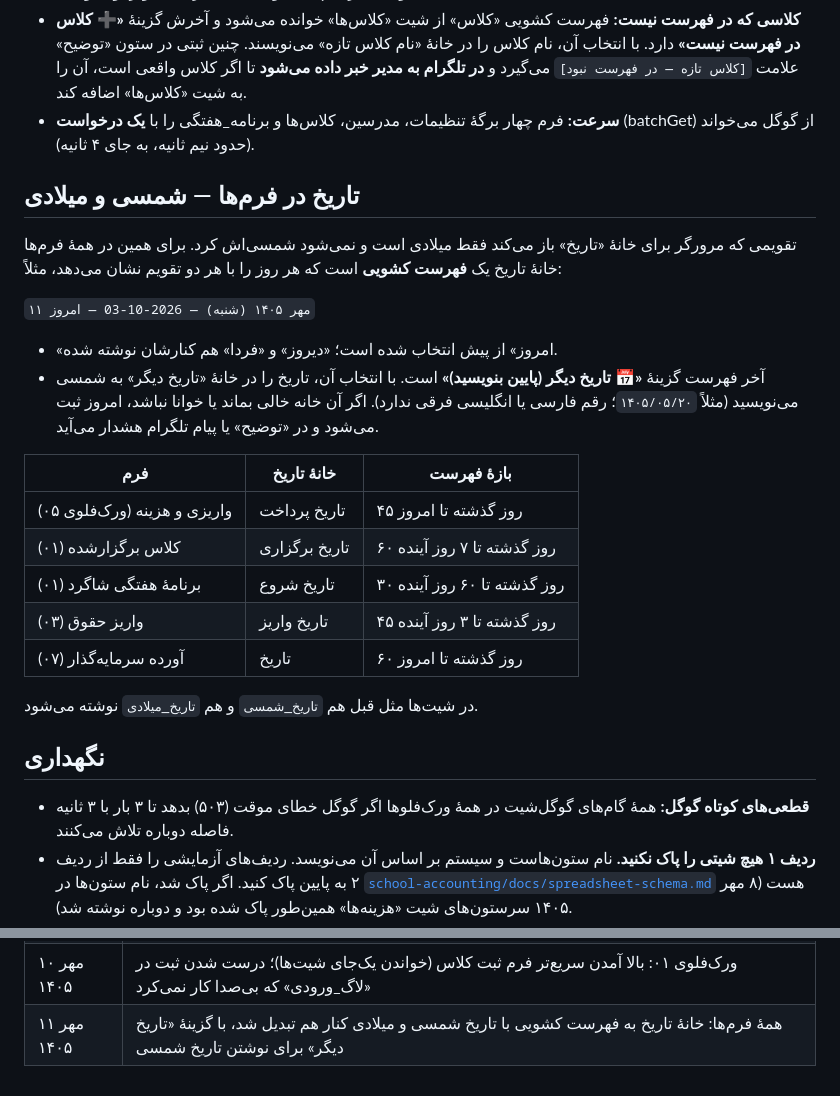
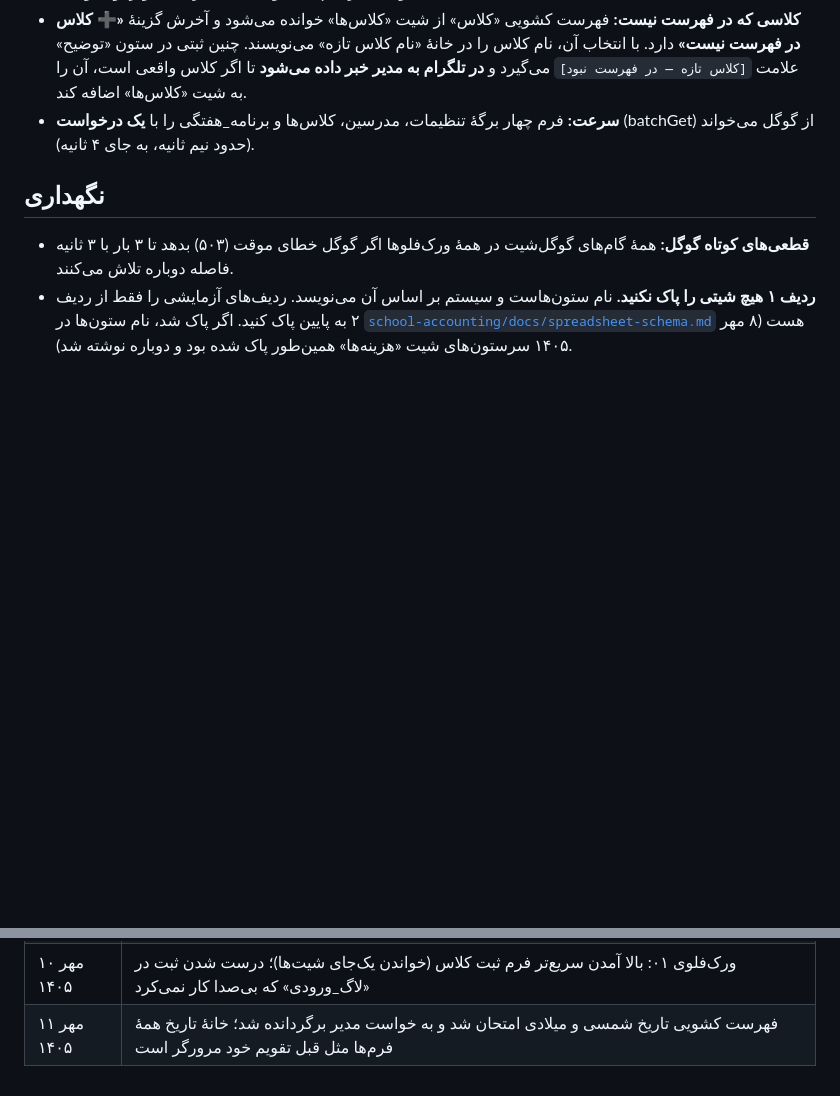
Before and after one commit to Fatemeh1203/Farda-Institute, a Markdown page: README.md, 2 parts joined by grey strips. Rendered like a GitHub page; blank space fills up the shorter version.

Commit message:
README: برگرداندن خانهٔ تاریخ فرم‌ها به تقویم قبلی
Co-Authored-By: Claude Opus 5.5 <noreply@anthropic.com>
Claude-Session: https://claude.ai/code/session_01QP4ecmwXvLv2P9ShBPsaQk

```diff
--- a/README.md
+++ b/README.md
@@ -130,25 +130,6 @@ PBKDF2-SHA256 و ۲۰۰٬۰۰۰ دور). متن رمزگذاری‌شده در `
 - **کلاسی که در فهرست نیست:** فهرست کشویی «کلاس» از شیت «کلاس‌ها» خوانده می‌شود و آخرش گزینهٔ **«➕ کلاس در فهرست نیست»** دارد. با انتخاب آن، نام کلاس را در خانهٔ «نام کلاس تازه» می‌نویسند. چنین ثبتی در ستون «توضیح» علامت `[کلاس تازه — در فهرست نبود]` می‌گیرد و **در تلگرام به مدیر خبر داده می‌شود** تا اگر کلاس واقعی است، آن را به شیت «کلاس‌ها» اضافه کند.
 - **سرعت:** فرم چهار برگهٔ تنظیمات، مدرسین، کلاس‌ها و برنامه_هفتگی را با **یک درخواست** (batchGet) از گوگل می‌خواند (حدود نیم ثانیه، به جای ۴ ثانیه).
 
-## تاریخ در فرم‌ها — شمسی و میلادی
-
-تقویمی که مرورگر برای خانهٔ «تاریخ» باز می‌کند فقط میلادی است و نمی‌شود شمسی‌اش کرد. برای همین در همهٔ فرم‌ها خانهٔ تاریخ یک **فهرست کشویی** است که هر روز را با هر دو تقویم نشان می‌دهد، مثلاً:
-
-`۱۱ مهر ۱۴۰۵ (شنبه) — 2026-10-03 — امروز`
-
-- «امروز» از پیش انتخاب شده است؛ «دیروز» و «فردا» هم کنارشان نوشته شده.
-- آخر فهرست گزینهٔ **«📅 تاریخ دیگر (پایین بنویسید)»** است. با انتخاب آن، تاریخ را در خانهٔ «تاریخ دیگر» به شمسی می‌نویسید (مثلاً `۱۴۰۵/۰۵/۲۰`؛ رقم فارسی یا انگلیسی فرقی ندارد). اگر آن خانه خالی بماند یا خوانا نباشد، امروز ثبت می‌شود و در «توضیح» یا پیام تلگرام هشدار می‌آید.
-
-| فرم | خانهٔ تاریخ | بازهٔ فهرست |
-|---|---|---|
-| واریزی و هزینه (ورک‌فلوی ۰۵) | تاریخ پرداخت | ۴۵ روز گذشته تا امروز |
-| کلاس برگزارشده (۰۱) | تاریخ برگزاری | ۶۰ روز گذشته تا ۷ روز آینده |
-| برنامهٔ هفتگی شاگرد (۰۱) | تاریخ شروع | ۳۰ روز گذشته تا ۶۰ روز آینده |
-| واریز حقوق (۰۳) | تاریخ واریز | ۴۵ روز گذشته تا ۳ روز آینده |
-| آورده سرمایه‌گذار (۰۷) | تاریخ | ۶۰ روز گذشته تا امروز |
-
-در شیت‌ها مثل قبل هم `تاریخ_شمسی` و هم `تاریخ_میلادی` نوشته می‌شود.
-
 ## نگهداری
 
 - **قطعی‌های کوتاه گوگل:** همهٔ گام‌های گوگل‌شیت در همهٔ ورک‌فلوها اگر گوگل خطای موقت (۵۰۳) بدهد تا ۳ بار با ۳ ثانیه فاصله دوباره تلاش می‌کنند.
@@ -172,4 +153,4 @@ PBKDF2-SHA256 و ۲۰۰٬۰۰۰ دور). متن رمزگذاری‌شده در `
 | ۱۰ مهر ۱۴۰۵ | برنامهٔ گوگل (OAuth) به حالت In production رفت؛ پایان قطع‌شدن هفتگی اتصال گوگل‌شیت و جیمیل |
 | ۱۰ مهر ۱۴۰۵ | ورک‌فلوی ۰۱: چند فراگیر در یک ثبت برنامهٔ هفتگی؛ گزینهٔ «کلاس در فهرست نیست» با خبر تلگرامی به مدیر |
 | ۱۰ مهر ۱۴۰۵ | ورک‌فلوی ۰۱: بالا آمدن سریع‌تر فرم ثبت کلاس (خواندن یک‌جای شیت‌ها)؛ درست شدن ثبت در «لاگ_ورودی» که بی‌صدا کار نمی‌کرد |
-| ۱۱ مهر ۱۴۰۵ | همهٔ فرم‌ها: خانهٔ تاریخ به فهرست کشویی با تاریخ شمسی و میلادی کنار هم تبدیل شد، با گزینهٔ «تاریخ دیگر» برای نوشتن تاریخ شمسی |
+| ۱۱ مهر ۱۴۰۵ | فهرست کشویی تاریخ شمسی و میلادی امتحان شد و به خواست مدیر برگردانده شد؛ خانهٔ تاریخ همهٔ فرم‌ها مثل قبل تقویم خود مرورگر است |
```
